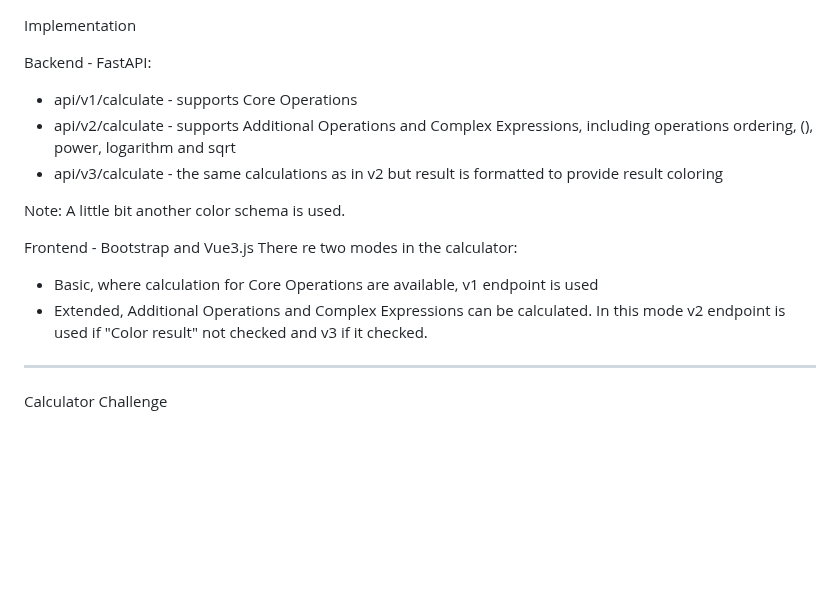
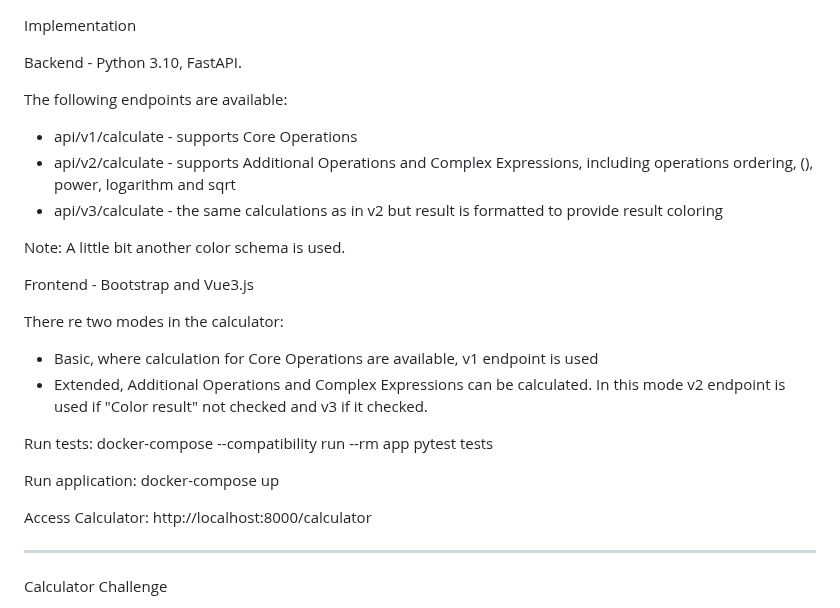
Before and after one commit to Dmitriy-Yusk/SD_Solutions_Test_Calc, a Markdown page: README.md, the part around the change. GitHub-like rendering; blank space fills up the shorter version.

Commit message:
added how to run tests and application

```diff
--- a/README.md
+++ b/README.md
@@ -1,6 +1,8 @@
 Implementation
 
-Backend - FastAPI:
+Backend - Python 3.10, FastAPI.
+
+The following endpoints are available:
 - api/v1/calculate - supports Core Operations
 - api/v2/calculate - supports Additional Operations and Complex Expressions, including operations ordering, (), power, logarithm and sqrt
 - api/v3/calculate - the same calculations as in v2 but result is formatted to provide result coloring
@@ -8,10 +10,20 @@ Backend - FastAPI:
 Note: A little bit another color schema is used.
 
 Frontend - Bootstrap and Vue3.js
+
 There re two modes in the calculator:
 - Basic, where calculation for Core Operations are available, v1 endpoint is used
 - Extended, Additional Operations and Complex Expressions can be calculated.
   In this mode v2 endpoint is used if "Color result" not checked and v3 if it checked.
+
+Run tests:
+docker-compose --compatibility run --rm app pytest tests
+
+Run application:
+docker-compose up
+
+Access Calculator:
+http://localhost:8000/calculator
 
 ---------------------------------------------------------------------------------------
 Calculator Challenge
```
